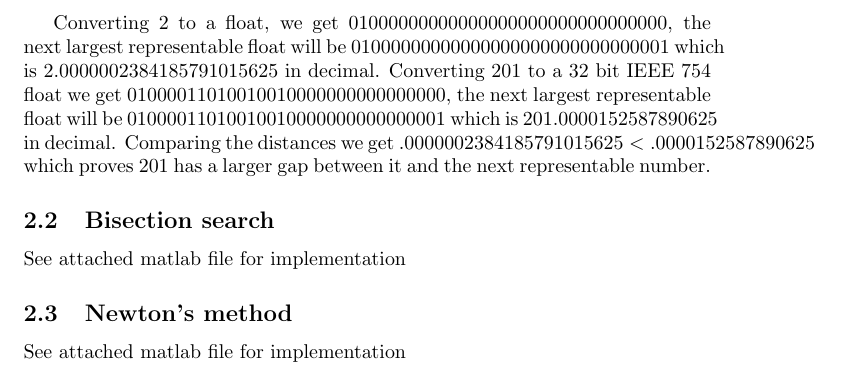
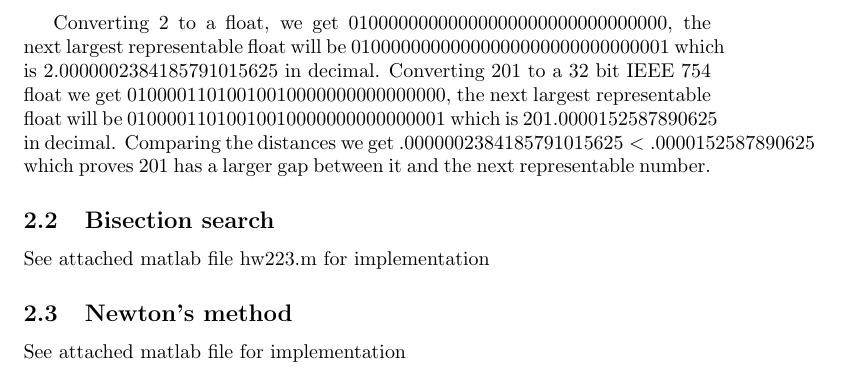
Before and after one commit to James-Oswald/ICSI-401-Numerical-Methods, a LaTeX problem sheet (Homework2/hw2.tex): part of page 3 of 3, cut so that both start at the same text. Compiled offline with pdfLaTeX.

Commit message:
added223 text

```diff
--- a/Homework2/hw2.tex
+++ b/Homework2/hw2.tex
@@ -56,7 +56,7 @@ It should be obvious from the way floating points are stored that 201 has a larg
 Converting 2 to a float, we get $01000000000000000000000000000000$, the next largest representable float will be $01000000000000000000000000000001$ which is $2.0000002384185791015625$ in decimal. Converting 201 to a 32 bit IEEE 754 float we get $01000011010010010000000000000000$, the next largest representable float will be $01000011010010010000000000000001$ which is $201.0000152587890625$ in decimal. Comparing the distances we get $.0000002384185791015625 < .0000152587890625$ which proves 201 has a larger gap between it and the next representable number.
 
 \subsection{Bisection search}
-See attached matlab file for implementation
+See attached matlab file hw223.m for implementation
 
 \subsection{Newton’s method}
 See attached matlab file for implementation
```
